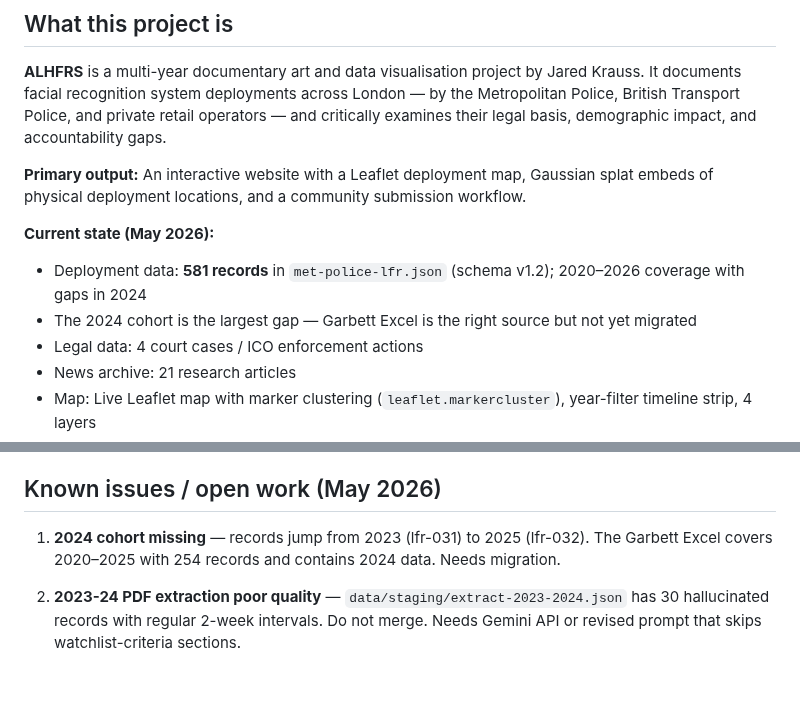
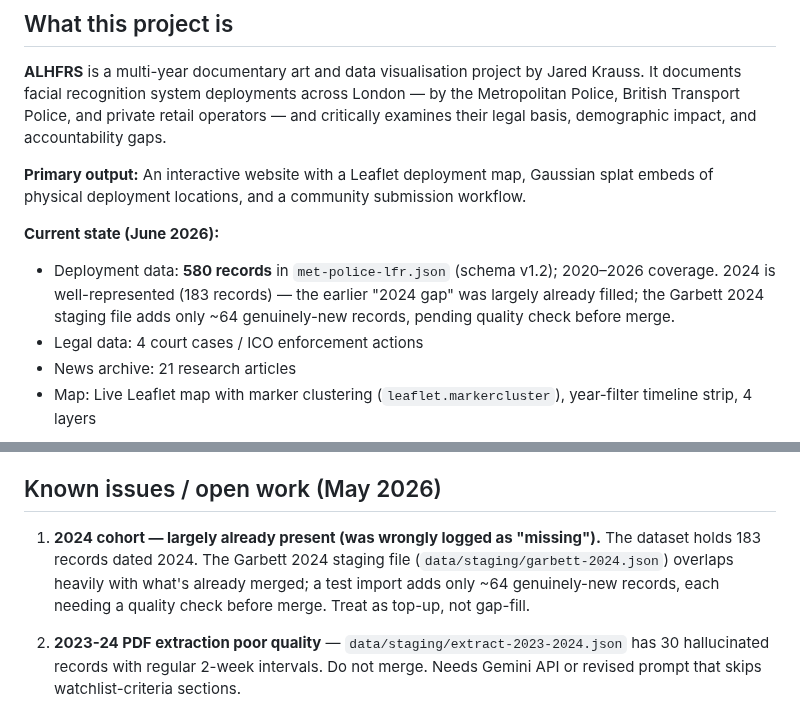
Before and after one commit to jared-krauss/ALHFRS, a Markdown page: CLAUDE.md, 2 parts joined by grey strips. Rendered like a GitHub page; blank space fills up the shorter version.

Commit message:
docs: correct stale "2024 gap" claim in CLAUDE.md
The 2024 cohort was logged as missing, but the dataset already holds 183
records dated 2024. A test import of garbett-2024.json adds only ~64
genuinely-new records (pending quality check), not 169. Fixed the
Current-state and Known-issues entries to reflect reality and avoid
sending future sessions down a false gap-filling path.

Co-Authored-By: Claude Opus 4.8 <noreply@anthropic.com>

```diff
--- a/CLAUDE.md
+++ b/CLAUDE.md
@@ -20,9 +20,8 @@
 
 **Primary output:** An interactive website with a Leaflet deployment map, Gaussian splat embeds of physical deployment locations, and a community submission workflow.
 
-**Current state (May 2026):**
-- Deployment data: **581 records** in `met-police-lfr.json` (schema v1.2); 2020–2026 coverage with gaps in 2024
-- The 2024 cohort is the largest gap — Garbett Excel is the right source but not yet migrated
+**Current state (June 2026):**
+- Deployment data: **580 records** in `met-police-lfr.json` (schema v1.2); 2020–2026 coverage. 2024 is well-represented (183 records) — the earlier "2024 gap" was largely already filled; the Garbett 2024 staging file adds only ~64 genuinely-new records, pending quality check before merge.
 - Legal data: 4 court cases / ICO enforcement actions
 - News archive: 21 research articles
 - Map: Live Leaflet map with marker clustering (`leaflet.markercluster`), year-filter timeline strip, 4 layers
@@ -258,7 +257,7 @@ Wiki results: background/ideation context, may be stale — see root CLAUDE.md M
 Decisions live in this repo's decision log [`DECISIONS.md`](DECISIONS.md) — **not here.** Do not add decision entries to this file.
 
 ## Known issues / open work (May 2026)
-1. **2024 cohort missing** — records jump from 2023 (lfr-031) to 2025 (lfr-032). The Garbett Excel covers 2020–2025 with 254 records and contains 2024 data. Needs migration.
+1. **2024 cohort — largely already present (was wrongly logged as "missing").** The dataset holds 183 records dated 2024. The Garbett 2024 staging file (`data/staging/garbett-2024.json`) overlaps heavily with what's already merged; a test import adds only ~64 genuinely-new records, each needing a quality check before merge. Treat as top-up, not gap-fill.
 
 2. **2023-24 PDF extraction poor quality** — `data/staging/extract-2023-2024.json` has 30 hallucinated records with regular 2-week intervals. Do not merge. Needs Gemini API or revised prompt that skips watchlist-criteria sections.
 
```
